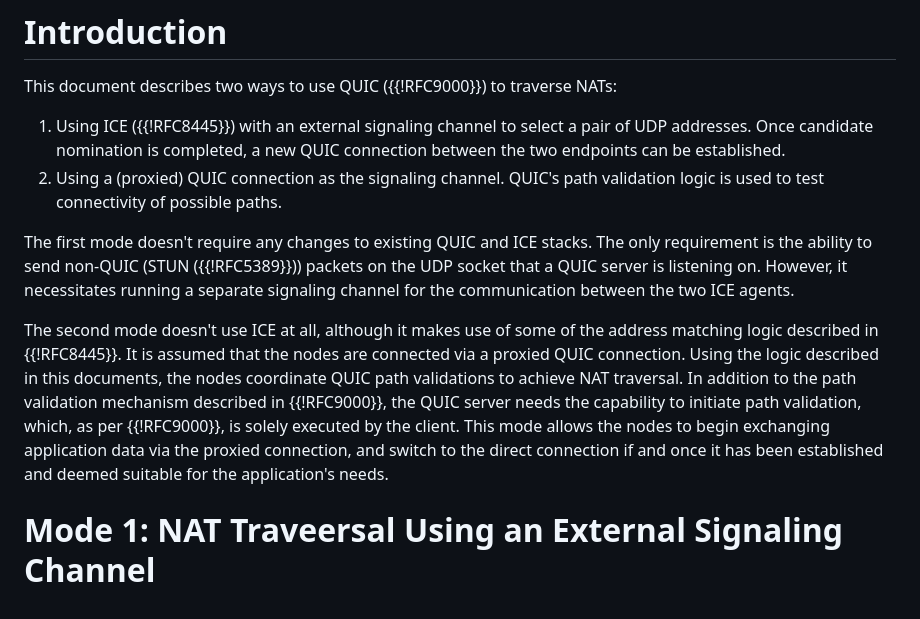
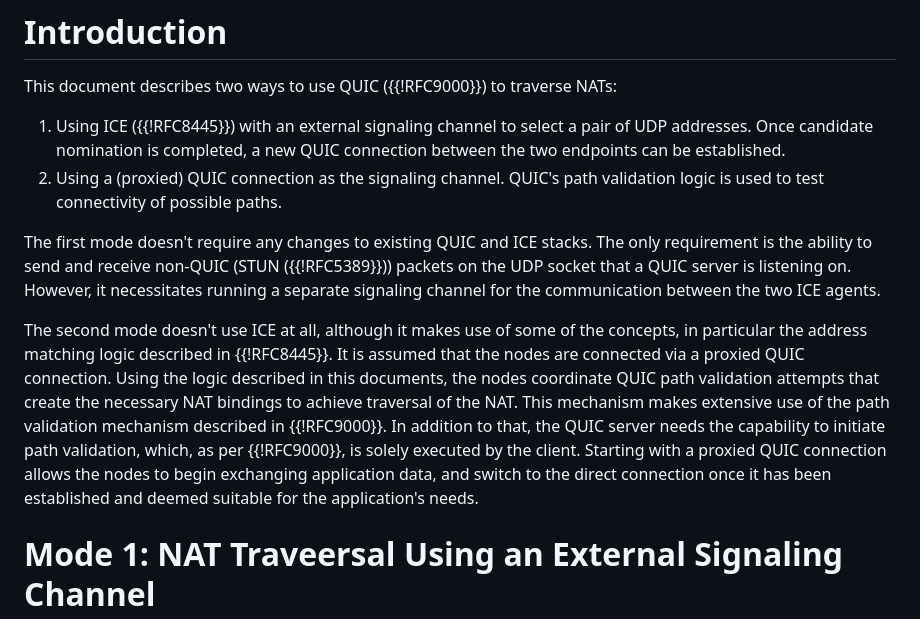
Before and after one commit to marten-seemann/draft-seemann-quic-nat-traversal, a Markdown page: draft-seemann-quic-nat-traversal.md, the part around the change. Drawn GitHub-style.

Commit message:
improve the introduction (#13)

```diff
--- a/draft-seemann-quic-nat-traversal.md
+++ b/draft-seemann-quic-nat-traversal.md
@@ -49,21 +49,22 @@ This document describes two ways to use QUIC ({{!RFC9000}}) to traverse NATs:
    validation logic is used to test connectivity of possible paths.
 
 The first mode doesn't require any changes to existing QUIC and ICE stacks. The
-only requirement is the ability to send non-QUIC (STUN ({{!RFC5389}})) packets
-on the UDP socket that a QUIC server is listening on. However, it necessitates
-running a separate signaling channel for the communication between the two ICE
-agents.
+only requirement is the ability to send and receive non-QUIC (STUN
+({{!RFC5389}})) packets on the UDP socket that a QUIC server is listening on.
+However, it necessitates running a separate signaling channel for the
+communication between the two ICE agents.
 
 The second mode doesn't use ICE at all, although it makes use of some of the
-address matching logic described in {{!RFC8445}}. It is assumed that the nodes
-are connected via a proxied QUIC connection. Using the logic described in this
-documents, the nodes coordinate QUIC path validations to achieve NAT traversal.
-In addition to the path validation mechanism described in {{!RFC9000}}, the QUIC
-server needs the capability to initiate path validation, which, as per
-{{!RFC9000}}, is solely executed by the client. This mode allows the nodes to
-begin exchanging application data via the proxied connection, and switch to the
-direct connection if and once it has been established and deemed suitable for
-the application's needs.
+concepts, in particular the address matching logic described in {{!RFC8445}}. It
+is assumed that the nodes are connected via a proxied QUIC connection. Using the
+logic described in this documents, the nodes coordinate QUIC path validation
+attempts that create the necessary NAT bindings to achieve traversal of the NAT.
+This mechanism makes extensive use of the path validation mechanism described in
+{{!RFC9000}}. In addition to that, the QUIC server needs the capability to
+initiate path validation, which, as per {{!RFC9000}}, is solely executed by the
+client. Starting with a proxied QUIC connection allows the nodes to begin
+exchanging application data, and switch to the direct connection once it has
+been established and deemed suitable for the application's needs.
 
 # Mode 1: NAT Traveersal Using an External Signaling Channel
 
```
